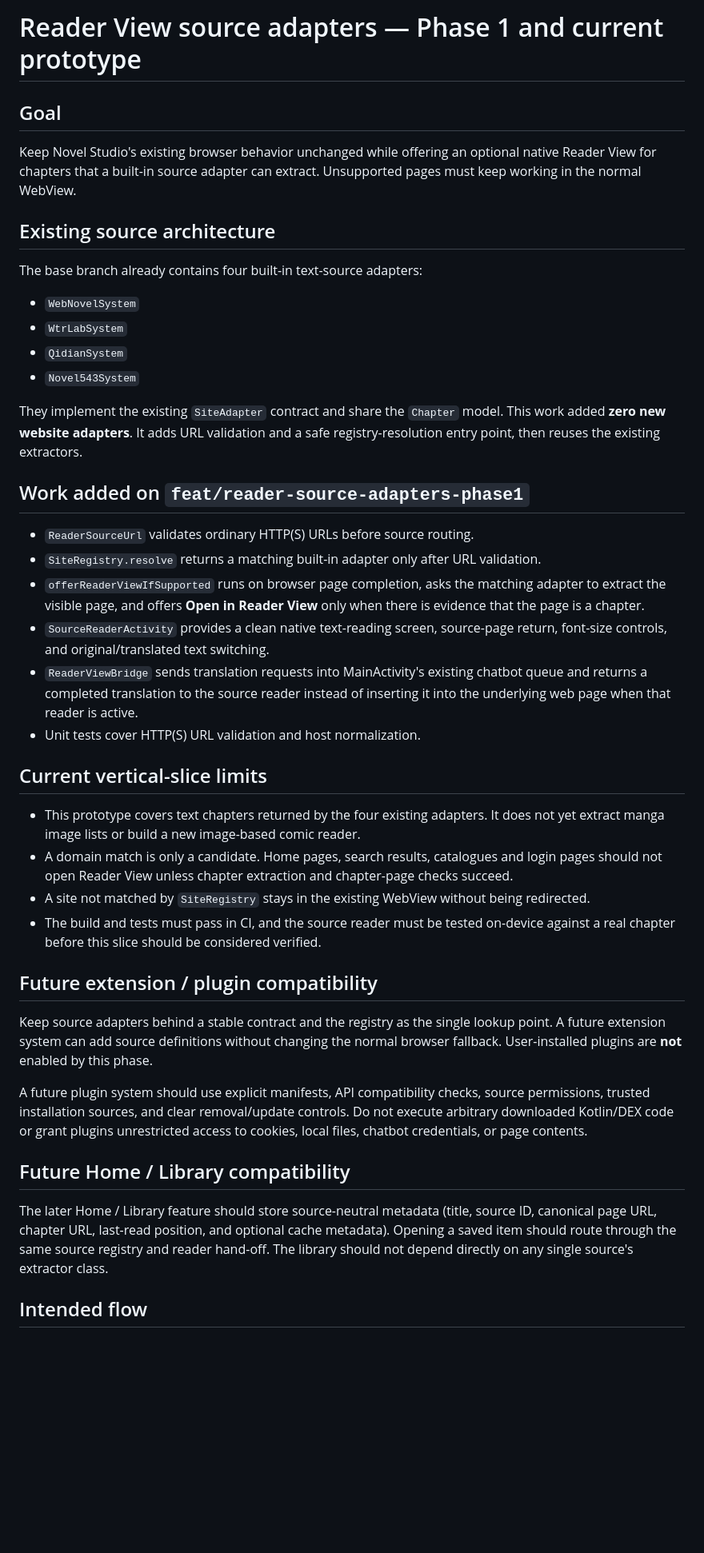
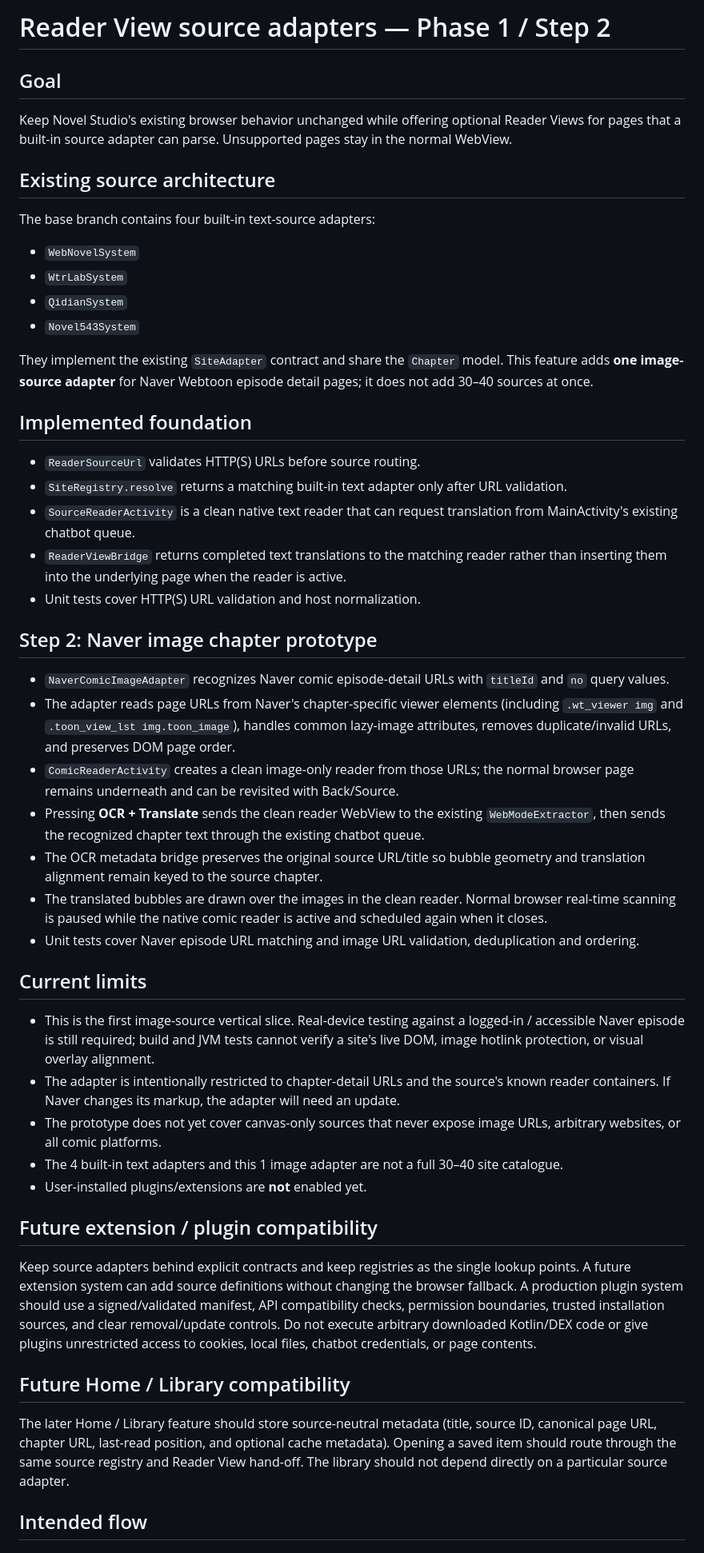
Before and after one commit to ashrafali-dev/Segement-test-, a Markdown page: docs/reader-source-adapters-phase1.md, the part around one of its changes. Shown at 80% size. Rendered like a GitHub page; blank space fills up the shorter version.

Commit message:
Document Naver image-source prototype and remaining Reader View limits

```diff
--- a/docs/reader-source-adapters-phase1.md
+++ b/docs/reader-source-adapters-phase1.md
@@ -1,45 +1,53 @@
-# Reader View source adapters — Phase 1 and current prototype
+# Reader View source adapters — Phase 1 / Step 2
 
 ## Goal
 
-Keep Novel Studio's existing browser behavior unchanged while offering an optional native Reader View for chapters that a built-in source adapter can extract. Unsupported pages must keep working in the normal WebView.
+Keep Novel Studio's existing browser behavior unchanged while offering optional Reader Views for pages that a built-in source adapter can parse. Unsupported pages stay in the normal WebView.
 
 ## Existing source architecture
 
-The base branch already contains four built-in text-source adapters:
+The base branch contains four built-in text-source adapters:
 
 - `WebNovelSystem`
 - `WtrLabSystem`
 - `QidianSystem`
 - `Novel543System`
 
-They implement the existing `SiteAdapter` contract and share the `Chapter` model. This work added **zero new website adapters**. It adds URL validation and a safe registry-resolution entry point, then reuses the existing extractors.
+They implement the existing `SiteAdapter` contract and share the `Chapter` model. This feature adds **one image-source adapter** for Naver Webtoon episode detail pages; it does not add 30–40 sources at once.
 
-## Work added on `feat/reader-source-adapters-phase1`
+## Implemented foundation
 
-- `ReaderSourceUrl` validates ordinary HTTP(S) URLs before source routing.
-- `SiteRegistry.resolve` returns a matching built-in adapter only after URL validation.
-- `offerReaderViewIfSupported` runs on browser page completion, asks the matching adapter to extract the visible page, and offers **Open in Reader View** only when there is evidence that the page is a chapter.
-- `SourceReaderActivity` provides a clean native text-reading screen, source-page return, font-size controls, and original/translated text switching.
-- `ReaderViewBridge` sends translation requests into MainActivity's existing chatbot queue and returns a completed translation to the source reader instead of inserting it into the underlying web page when that reader is active.
+- `ReaderSourceUrl` validates HTTP(S) URLs before source routing.
+- `SiteRegistry.resolve` returns a matching built-in text adapter only after URL validation.
+- `SourceReaderActivity` is a clean native text reader that can request translation from MainActivity's existing chatbot queue.
+- `ReaderViewBridge` returns completed text translations to the matching reader rather than inserting them into the underlying page when the reader is active.
 - Unit tests cover HTTP(S) URL validation and host normalization.
 
-## Current vertical-slice limits
+## Step 2: Naver image chapter prototype
 
-- This prototype covers text chapters returned by the four existing adapters. It does not yet extract manga image lists or build a new image-based comic reader.
-- A domain match is only a candidate. Home pages, search results, catalogues and login pages should not open Reader View unless chapter extraction and chapter-page checks succeed.
-- A site not matched by `SiteRegistry` stays in the existing WebView without being redirected.
-- The build and tests must pass in CI, and the source reader must be tested on-device against a real chapter before this slice should be considered verified.
+- `NaverComicImageAdapter` recognizes Naver comic episode-detail URLs with `titleId` and `no` query values.
+- The adapter reads page URLs from Naver's chapter-specific viewer elements (including `.wt_viewer img` and `.toon_view_lst img.toon_image`), handles common lazy-image attributes, removes duplicate/invalid URLs, and preserves DOM page order.
+- `ComicReaderActivity` creates a clean image-only reader from those URLs; the normal browser page remains underneath and can be revisited with Back/Source.
+- Pressing **OCR + Translate** sends the clean reader WebView to the existing `WebModeExtractor`, then sends the recognized chapter text through the existing chatbot queue.
+- The OCR metadata bridge preserves the original source URL/title so bubble geometry and translation alignment remain keyed to the source chapter.
+- The translated bubbles are drawn over the images in the clean reader. Normal browser real-time scanning is paused while the native comic reader is active and scheduled again when it closes.
+- Unit tests cover Naver episode URL matching and image URL validation, deduplication and ordering.
+
+## Current limits
+
+- This is the first image-source vertical slice. Real-device testing against a logged-in / accessible Naver episode is still required; build and JVM tests cannot verify a site's live DOM, image hotlink protection, or visual overlay alignment.
+- The adapter is intentionally restricted to chapter-detail URLs and the source's known reader containers. If Naver changes its markup, the adapter will need an update.
+- The prototype does not yet cover canvas-only sources that never expose image URLs, arbitrary websites, or all comic platforms.
+- The 4 built-in text adapters and this 1 image adapter are not a full 30–40 site catalogue.
+- User-installed plugins/extensions are **not** enabled yet.
 
 ## Future extension / plugin compatibility
 
-Keep source adapters behind a stable contract and the registry as the single lookup point. A future extension system can add source definitions without changing the normal browser fallback. User-installed plugins are **not** enabled by this phase.
-
-A future plugin system should use explicit manifests, API compatibility checks, source permissions, trusted installation sources, and clear removal/update controls. Do not execute arbitrary downloaded Kotlin/DEX code or grant plugins unrestricted access to cookies, local files, chatbot credentials, or page contents.
+Keep source adapters behind explicit contracts and keep registries as the single lookup points. A future extension system can add source definitions without changing the browser fallback. A production plugin system should use a signed/validated manifest, API compatibility checks, permission boundaries, trusted installation sources, and clear removal/update controls. Do not execute arbitrary downloaded Kotlin/DEX code or give plugins unrestricted access to cookies, local files, chatbot credentials, or page contents.
 
 ## Future Home / Library compatibility
 
-The later Home / Library feature should store source-neutral metadata (title, source ID, canonical page URL, chapter URL, last-read position, and optional cache metadata). Opening a saved item should route through the same source registry and reader hand-off. The library should not depend directly on any single source's extractor class.
+The later Home / Library feature should store source-neutral metadata (title, source ID, canonical page URL, chapter URL, last-read position, and optional cache metadata). Opening a saved item should route through the same source registry and Reader View hand-off. The library should not depend directly on a particular source adapter.
 
 ## Intended flow
 
```
Also changed, not shown: other parts of docs/reader-source-adapters-phase1.md (+1 -1 lines).
